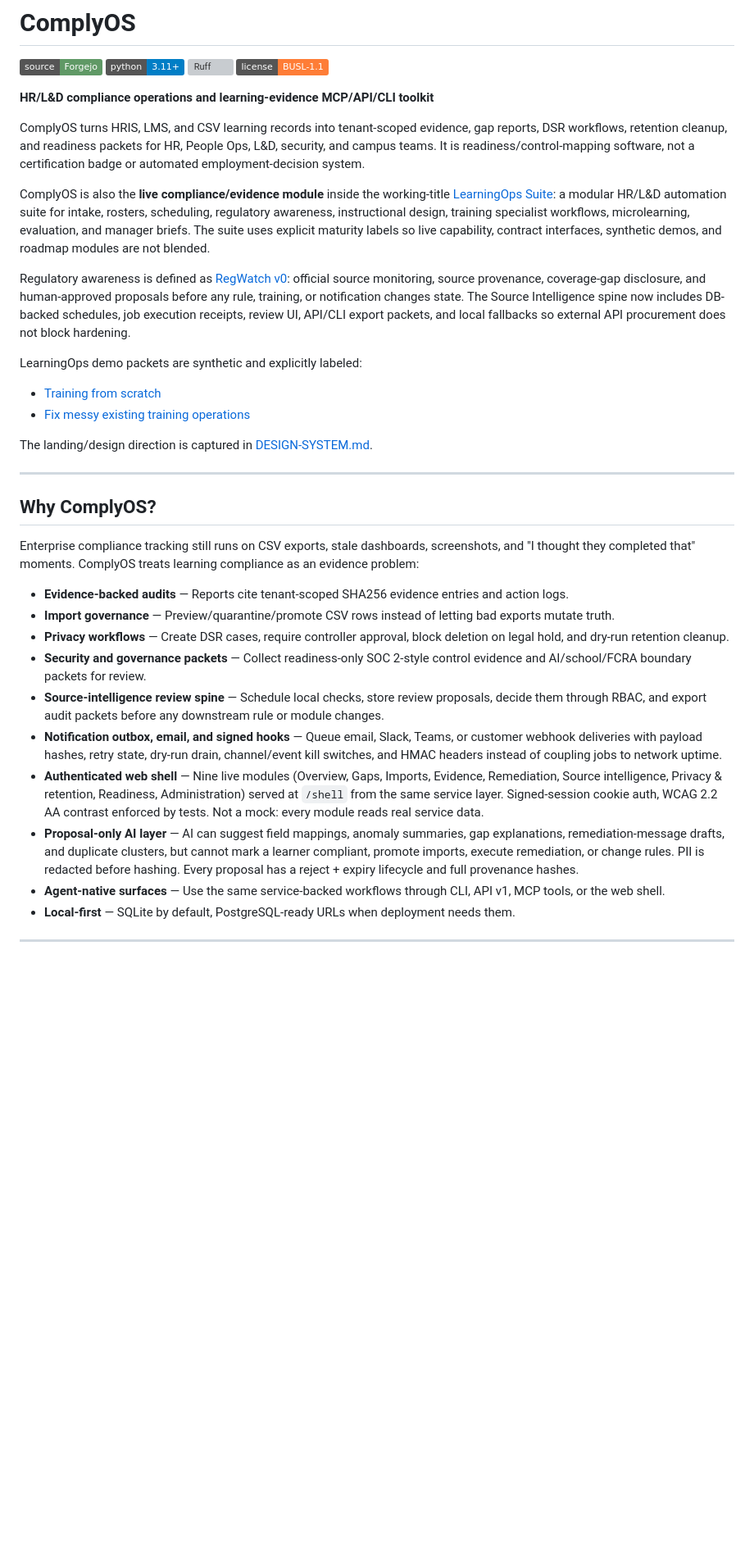
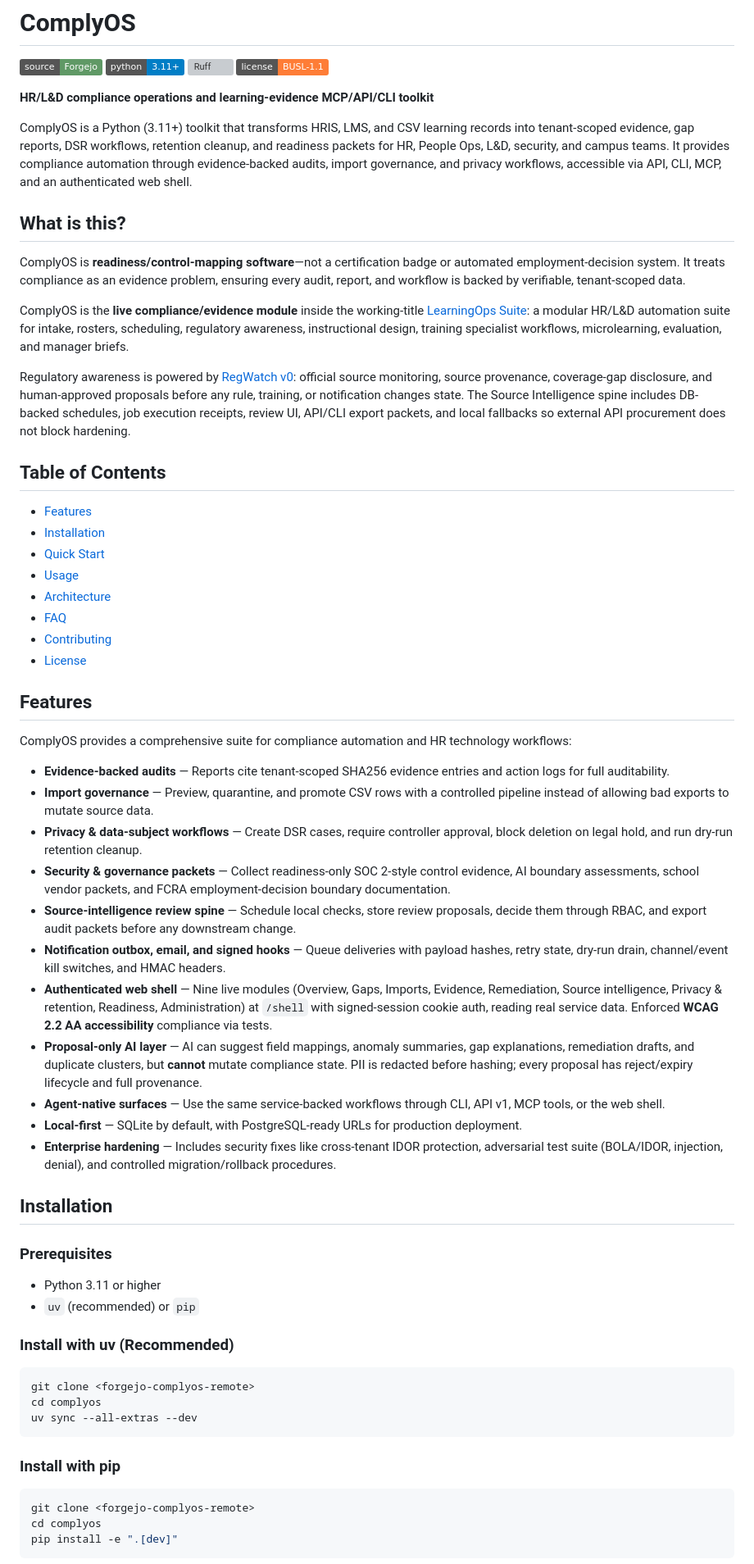
Before and after one commit to simongonzalezdc/complyos, a Markdown page: README.md, the part around one of its changes. Shown at 82% size. GitHub-like rendering; badges without logos; blank space fills up the shorter version; grey boxes are pictures that could not be loaded.

Commit message:
docs: update README from latest code

````diff
--- a/README.md
+++ b/README.md
@@ -7,44 +7,59 @@
 
 **HR/L&D compliance operations and learning-evidence MCP/API/CLI toolkit**
 
-ComplyOS turns HRIS, LMS, and CSV learning records into tenant-scoped evidence, gap reports, DSR workflows, retention cleanup, and readiness packets for HR, People Ops, L&D, security, and campus teams. It is readiness/control-mapping software, not a certification badge or automated employment-decision system.
+ComplyOS is a Python (3.11+) toolkit that transforms HRIS, LMS, and CSV learning records into tenant-scoped evidence, gap reports, DSR workflows, retention cleanup, and readiness packets for HR, People Ops, L&D, security, and campus teams. It provides compliance automation through evidence-backed audits, import governance, and privacy workflows, accessible via API, CLI, MCP, and an authenticated web shell.
 
-ComplyOS is also the **live compliance/evidence module** inside the working-title
-[LearningOps Suite](docs/learningops-suite-v0.md): a modular HR/L&D automation
-suite for intake, rosters, scheduling, regulatory awareness, instructional
-design, training specialist workflows, microlearning, evaluation, and manager
-briefs. The suite uses explicit maturity labels so live capability, contract
-interfaces, synthetic demos, and roadmap modules are not blended.
+## What is this?
 
-Regulatory awareness is defined as [RegWatch v0](docs/regwatch-v0.md): official
-source monitoring, source provenance, coverage-gap disclosure, and
-human-approved proposals before any rule, training, or notification changes
-state. The Source Intelligence spine now includes DB-backed schedules, job
-execution receipts, review UI, API/CLI export packets, and local fallbacks so
-external API procurement does not block hardening.
+ComplyOS is **readiness/control-mapping software**—not a certification badge or automated employment-decision system. It treats compliance as an evidence problem, ensuring every audit, report, and workflow is backed by verifiable, tenant-scoped data.
 
-LearningOps demo packets are synthetic and explicitly labeled:
+ComplyOS is the **live compliance/evidence module** inside the working-title [LearningOps Suite](docs/learningops-suite-v0.md): a modular HR/L&D automation suite for intake, rosters, scheduling, regulatory awareness, instructional design, training specialist workflows, microlearning, evaluation, and manager briefs.
 
-- [Training from scratch](docs/demos/training-from-scratch.md)
-- [Fix messy existing training operations](docs/demos/fix-messy-training-ops.md)
+Regulatory awareness is powered by [RegWatch v0](docs/regwatch-v0.md): official source monitoring, source provenance, coverage-gap disclosure, and human-approved proposals before any rule, training, or notification changes state. The Source Intelligence spine includes DB-backed schedules, job execution receipts, review UI, API/CLI export packets, and local fallbacks so external API procurement does not block hardening.
 
-The landing/design direction is captured in [DESIGN-SYSTEM.md](DESIGN-SYSTEM.md).
+## Table of Contents
+- [Features](#features)
+- [Installation](#installation)
+- [Quick Start](#quick-start)
+- [Usage](#usage)
+- [Architecture](#architecture)
+- [FAQ](#faq)
+- [Contributing](#contributing)
+- [License](#license)
 
----
+## Features
 
-## Why ComplyOS?
+ComplyOS provides a comprehensive suite for compliance automation and HR technology workflows:
 
-Enterprise compliance tracking still runs on CSV exports, stale dashboards, screenshots, and "I thought they completed that" moments. ComplyOS treats learning compliance as an evidence problem:
+- **Evidence-backed audits** — Reports cite tenant-scoped SHA256 evidence entries and action logs for full auditability.
+- **Import governance** — Preview, quarantine, and promote CSV rows with a controlled pipeline instead of allowing bad exports to mutate source data.
+- **Privacy & data-subject workflows** — Create DSR cases, require controller approval, block deletion on legal hold, and run dry-run retention cleanup.
+- **Security & governance packets** — Collect readiness-only SOC 2-style control evidence, AI boundary assessments, school vendor packets, and FCRA employment-decision boundary documentation.
+- **Source-intelligence review spine** — Schedule local checks, store review proposals, decide them through RBAC, and export audit packets before any downstream change.
+- **Notification outbox, email, and signed hooks** — Queue deliveries with payload hashes, retry state, dry-run drain, channel/event kill switches, and HMAC headers.
+- **Authenticated web shell** — Nine live modules (Overview, Gaps, Imports, Evidence, Remediation, Source intelligence, Privacy & retention, Readiness, Administration) at `/shell` with signed-session cookie auth, reading real service data. Enforced **WCAG 2.2 AA accessibility** compliance via tests.
+- **Proposal-only AI layer** — AI can suggest field mappings, anomaly summaries, gap explanations, remediation drafts, and duplicate clusters, but **cannot** mutate compliance state. PII is redacted before hashing; every proposal has reject/expiry lifecycle and full provenance.
+- **Agent-native surfaces** — Use the same service-backed workflows through CLI, API v1, MCP tools, or the web shell.
+- **Local-first** — SQLite by default, with PostgreSQL-ready URLs for production deployment.
+- **Enterprise hardening** — Includes security fixes like cross-tenant IDOR protection, adversarial test suite (BOLA/IDOR, injection, denial), and controlled migration/rollback procedures.
 
-- **Evidence-backed audits** — Reports cite tenant-scoped SHA256 evidence entries and action logs.
-- **Import governance** — Preview/quarantine/promote CSV rows instead of letting bad exports mutate truth.
-- **Privacy workflows** — Create DSR cases, require controller approval, block deletion on legal hold, and dry-run retention cleanup.
-- **Security and governance packets** — Collect readiness-only SOC 2-style control evidence and AI/school/FCRA boundary packets for review.
-- **Source-intelligence review spine** — Schedule local checks, store review proposals, decide them through RBAC, and export audit packets before any downstream rule or module changes.
-- **Notification outbox, email, and signed hooks** — Queue email, Slack, Teams, or customer webhook deliveries with payload hashes, retry state, dry-run drain, channel/event kill switches, and HMAC headers instead of coupling jobs to network uptime.
-- **Authenticated web shell** — Nine live modules (Overview, Gaps, Imports, Evidence, Remediation, Source intelligence, Privacy & retention, Readiness, Administration) served at `/shell` from the same service layer. Signed-session cookie auth, WCAG 2.2 AA contrast enforced by tests. Not a mock: every module reads real service data.
-- **Proposal-only AI layer** — AI can suggest field mappings, anomaly summaries, gap explanations, remediation-message drafts, and duplicate clusters, but cannot mark a learner compliant, promote imports, execute remediation, or change rules. PII is redacted before hashing. Every proposal has a reject + expiry lifecycle and full provenance hashes.
-- **Agent-native surfaces** — Use the same service-backed workflows through CLI, API v1, MCP tools, or the web shell.
-- **Local-first** — SQLite by default, PostgreSQL-ready URLs when deployment needs them.
+## Installation
 
----
+### Prerequisites
+- Python 3.11 or higher
+- `uv` (recommended) or `pip`
+
+### Install with uv (Recommended)
+```bash
+git clone <forgejo-complyos-remote>
+cd complyos
+uv sync --all-extras --dev
+```
+
+### Install with pip
+```bash
+git clone <forgejo-complyos-remote>
+cd complyos
+pip install -e ".[dev]"
+```
+
````
Also changed, not shown: other parts of README.md (+176 -255 lines).
